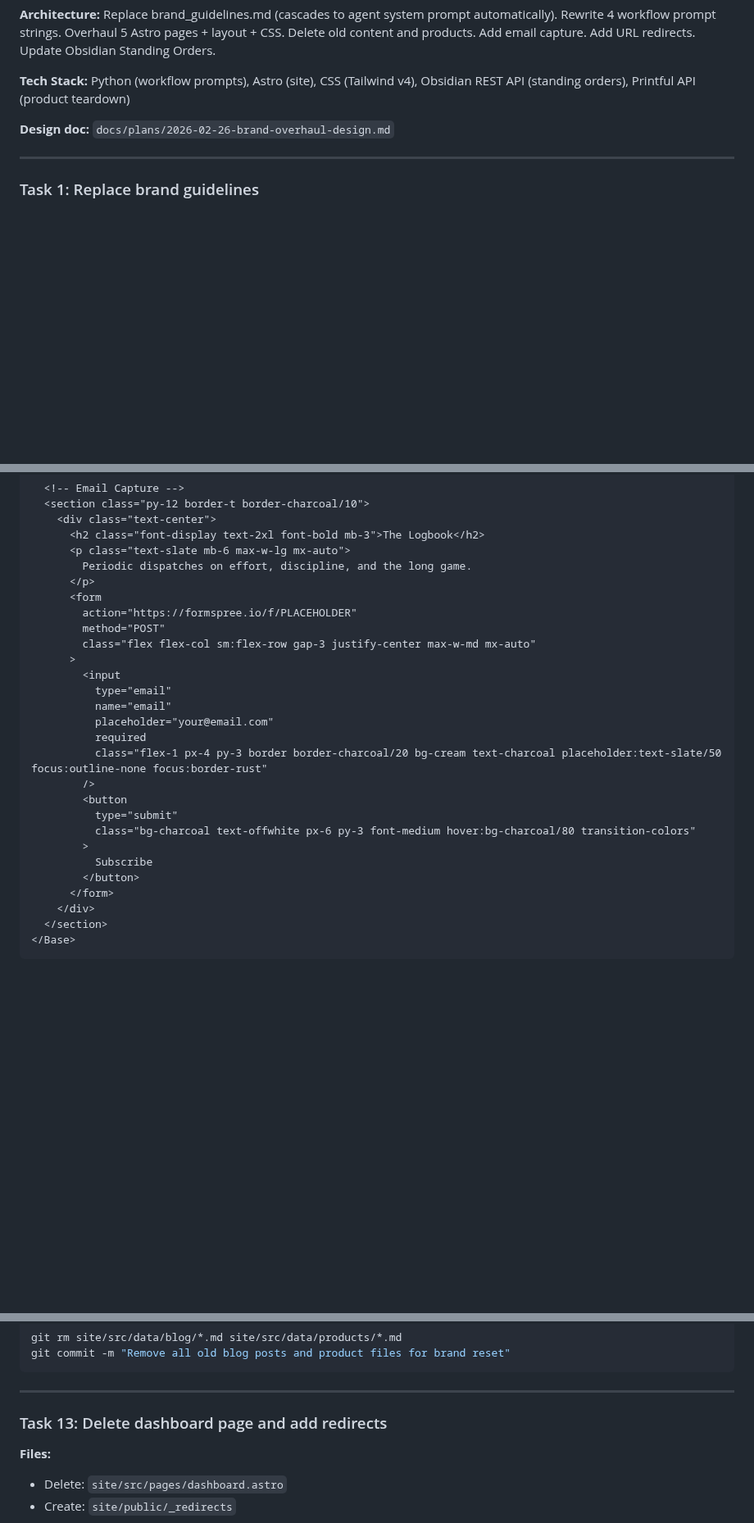
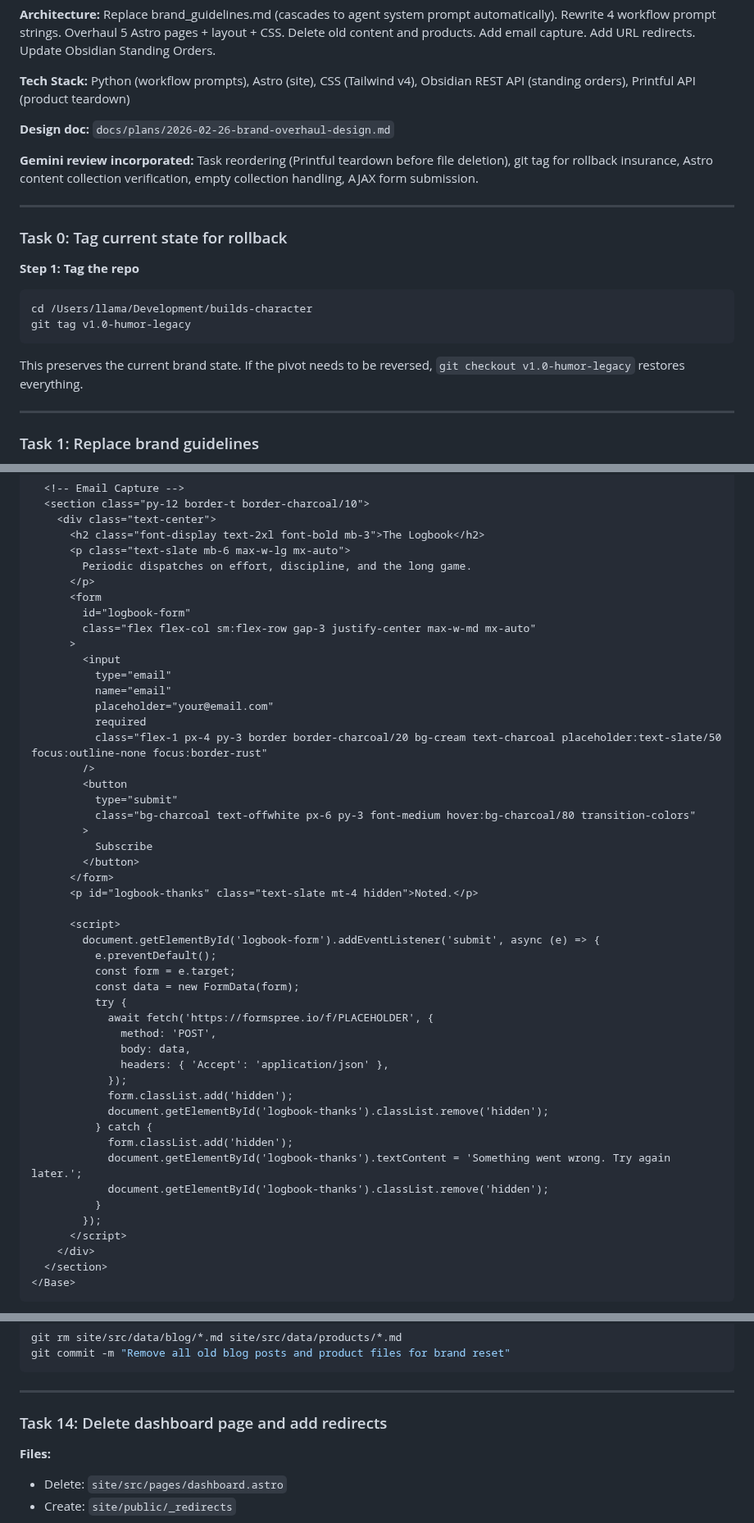
Before and after one commit to pieChartsAreLies/buildscharacter, a Markdown page: docs/plans/2026-02-26-brand-overhaul-plan.md, 3 parts joined by grey strips. Shown at 82% size. Drawn GitHub-style; blank space fills up the shorter version.

````diff
--- a/docs/plans/2026-02-26-brand-overhaul-plan.md
+++ b/docs/plans/2026-02-26-brand-overhaul-plan.md
@@ -9,6 +9,21 @@
 **Tech Stack:** Python (workflow prompts), Astro (site), CSS (Tailwind v4), Obsidian REST API (standing orders), Printful API (product teardown)
 
 **Design doc:** `docs/plans/2026-02-26-brand-overhaul-design.md`
+
+**Gemini review incorporated:** Task reordering (Printful teardown before file deletion), git tag for rollback insurance, Astro content collection verification, empty collection handling, AJAX form submission.
+
+---
+
+### Task 0: Tag current state for rollback
+
+**Step 1: Tag the repo**
+
+```bash
+cd /Users/llama/Development/builds-character
+git tag v1.0-humor-legacy
+```
+
+This preserves the current brand state. If the pivot needs to be reversed, `git checkout v1.0-humor-legacy` restores everything.
 
 ---
 
@@ -606,8 +621,7 @@ const posts = (await getCollection('blog', ({ data }) => !data.draft))
         Periodic dispatches on effort, discipline, and the long game.
       </p>
       <form
-        action="https://formspree.io/f/PLACEHOLDER"
-        method="POST"
+        id="logbook-form"
         class="flex flex-col sm:flex-row gap-3 justify-center max-w-md mx-auto"
       >
         <input
@@ -624,6 +638,28 @@ const posts = (await getCollection('blog', ({ data }) => !data.draft))
           Subscribe
         </button>
       </form>
+      <p id="logbook-thanks" class="text-slate mt-4 hidden">Noted.</p>
+
+      <script>
+        document.getElementById('logbook-form').addEventListener('submit', async (e) => {
+          e.preventDefault();
+          const form = e.target;
+          const data = new FormData(form);
+          try {
+            await fetch('https://formspree.io/f/PLACEHOLDER', {
+              method: 'POST',
+              body: data,
+              headers: { 'Accept': 'application/json' },
+            });
+            form.classList.add('hidden');
+            document.getElementById('logbook-thanks').classList.remove('hidden');
+          } catch {
+            form.classList.add('hidden');
+            document.getElementById('logbook-thanks').textContent = 'Something went wrong. Try again later.';
+            document.getElementById('logbook-thanks').classList.remove('hidden');
+          }
+        });
+      </script>
     </div>
   </section>
 </Base>
@@ -817,7 +898,7 @@ git commit -m "Remove all old blog posts and product files for brand reset"
 
 ---
 
-### Task 13: Delete dashboard page and add redirects
+### Task 14: Delete dashboard page and add redirects
 
 **Files:**
 - Delete: `site/src/pages/dashboard.astro`
````
Also changed, not shown: other parts of docs/plans/2026-02-26-brand-overhaul-plan.md (+52 -35 lines).
